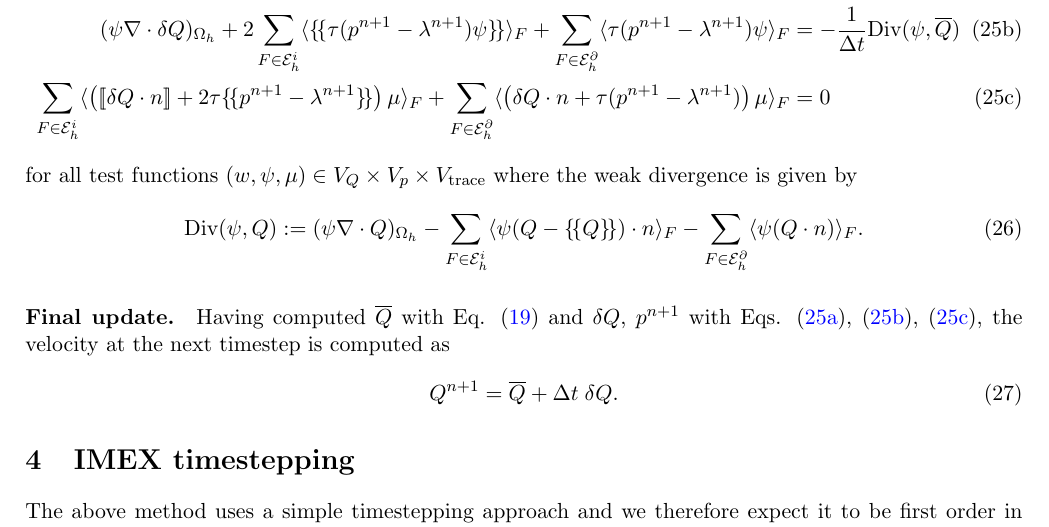
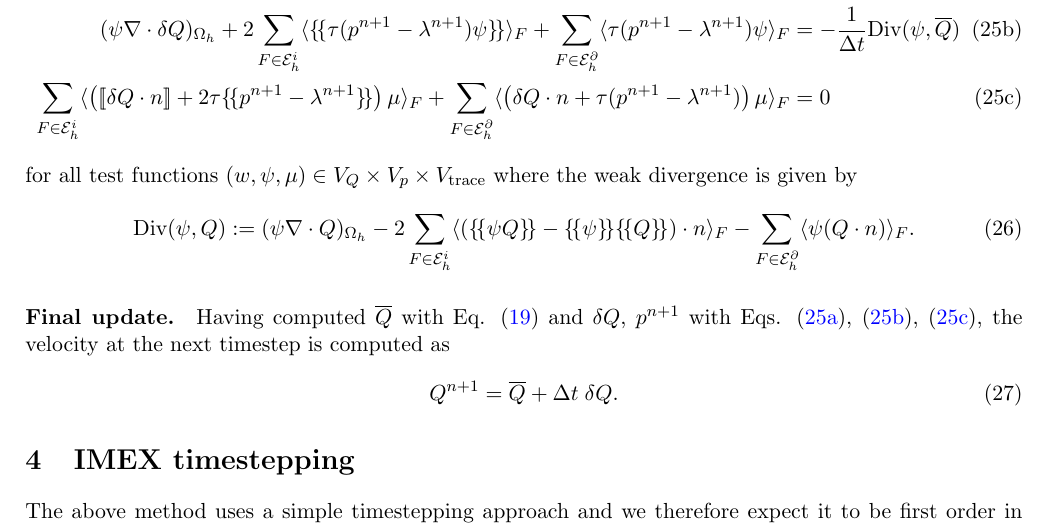
Before and after one commit to eikehmueller/IncompressibleEulerHDG, a LaTeX document (doc/discretisation.tex): part of page 5 of 10, cut so that both start at the same text. Compiled offline with pdfLaTeX.

Commit message:
Fixed expression for weak divergence
The facet term needed to be averaged.

```diff
--- a/doc/discretisation.tex
+++ b/doc/discretisation.tex
@@ -262,7 +262,7 @@ Putting everything together we need to solve the following weak problem: find $(
 \end{subequations}
 for all test functions $(w,\psi,\mu) \in V_Q\times V_p\times V_{\text{trace}}$ where the weak divergence is given by
 \begin{equation}
-    \text{Div}(\psi,Q) := (\psi \nabla \cdot Q)_{\Omega_h}-\sum_{F\in\mathcal{E}_h^i}\langle\psi(Q-\avg{Q})\cdot n\rangle_F-\sum_{F\in\mathcal{E}_h^\partial}\langle\psi (Q\cdot n)\rangle_F.\label{eqn:weak_divergence}
+    \text{Div}(\psi,Q) := (\psi \nabla \cdot Q)_{\Omega_h}-2\sum_{F\in\mathcal{E}_h^i}\langle(\avg{\psi Q}-\avg{\psi}\avg{Q})\cdot n\rangle_F-\sum_{F\in\mathcal{E}_h^\partial}\langle\psi (Q\cdot n)\rangle_F.\label{eqn:weak_divergence}
 \end{equation}
 %%%%%%%%%%%%%%%%%%%%%%%%%%%%%%%%%%%%%%%%%%%%%%%%%%%%%%%%%%%%%%%%%%%%%%%%%%%%%%%%%%%%%%%%%%%
 \paragraph{Final update.}
```
